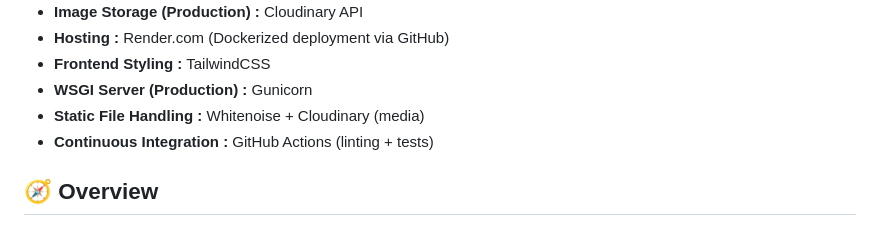
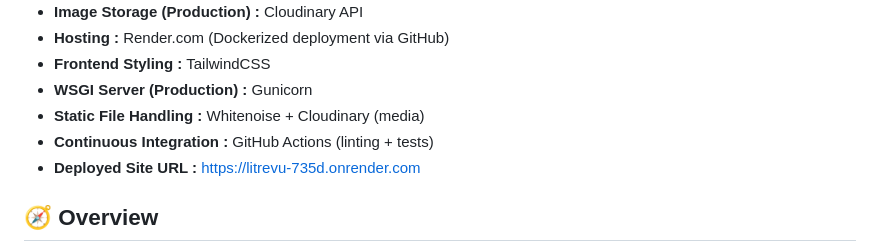
Before and after one commit to SiRipo92/LITRevu, a Markdown page: README.md, the part around the change. Rendered like a GitHub page.

Commit message:
Added deployed site url to README's overview

```diff
--- a/README.md
+++ b/README.md
@@ -15,6 +15,7 @@
 * **WSGI Server (Production) :** Gunicorn
 * **Static File Handling :** Whitenoise + Cloudinary (media)
 * **Continuous Integration :** GitHub Actions (linting + tests)
+* **Deployed Site URL :** https://litrevu-735d.onrender.com
 
 ## 🧭 Overview
 **LITRevu** is a full-stack Django web application designed as a social platform for literary exchange.
```
